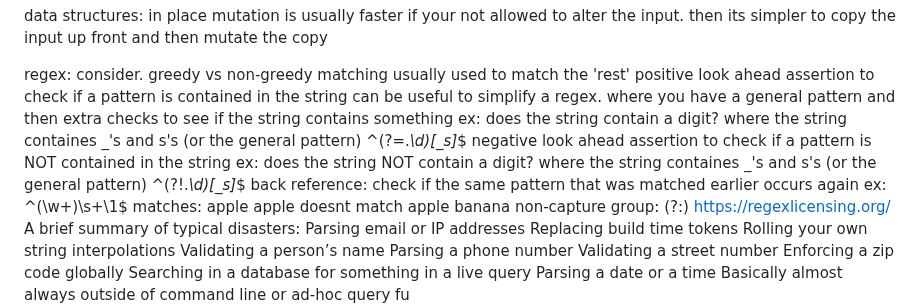
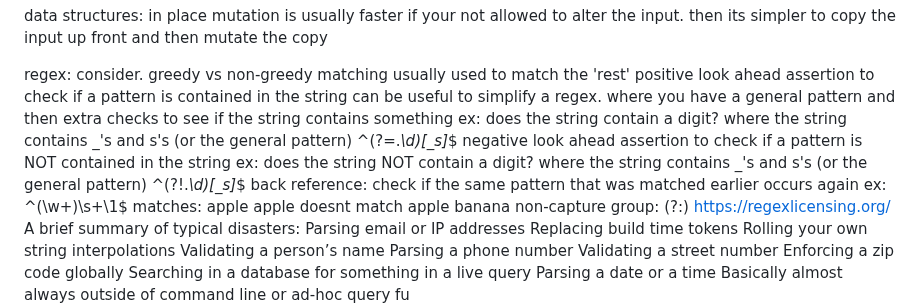
Before and after one commit to MajorZiploc/tooling_notes, a Markdown page: code_challenges/notes.md, the part around one of its changes. Drawn GitHub-style.

Commit message:
^code challenge notes

```diff
--- a/code_challenges/notes.md
+++ b/code_challenges/notes.md
@@ -89,10 +89,10 @@ regex:
     usually used to match the 'rest'
   positive look ahead assertion to check if a pattern is contained in the string
     can be useful to simplify a regex. where you have a general pattern and then extra checks to see if the string contains something
-    ex: does the string contain a digit? where the string containes _'s and s's (or the general pattern)
+    ex: does the string contain a digit? where the string contains _'s and s's (or the general pattern)
       ^(?=.*\d)[_s]*$
   negative look ahead assertion to check if a pattern is NOT contained in the string
-    ex: does the string NOT contain a digit? where the string containes _'s and s's (or the general pattern)
+    ex: does the string NOT contain a digit? where the string contains _'s and s's (or the general pattern)
       ^(?!.*\d)[_s]*$
   back reference: check if the same pattern that was matched earlier occurs again
     ex: ^(\w+)\s+\1$
```
Also changed, not shown: other parts of code_challenges/notes.md (+1 -3 lines).
